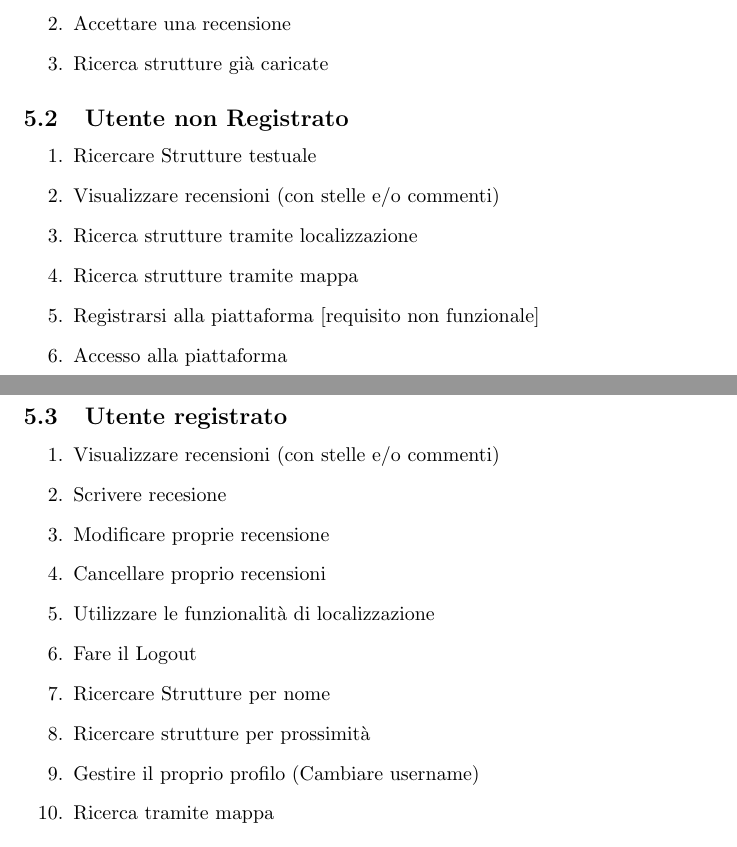
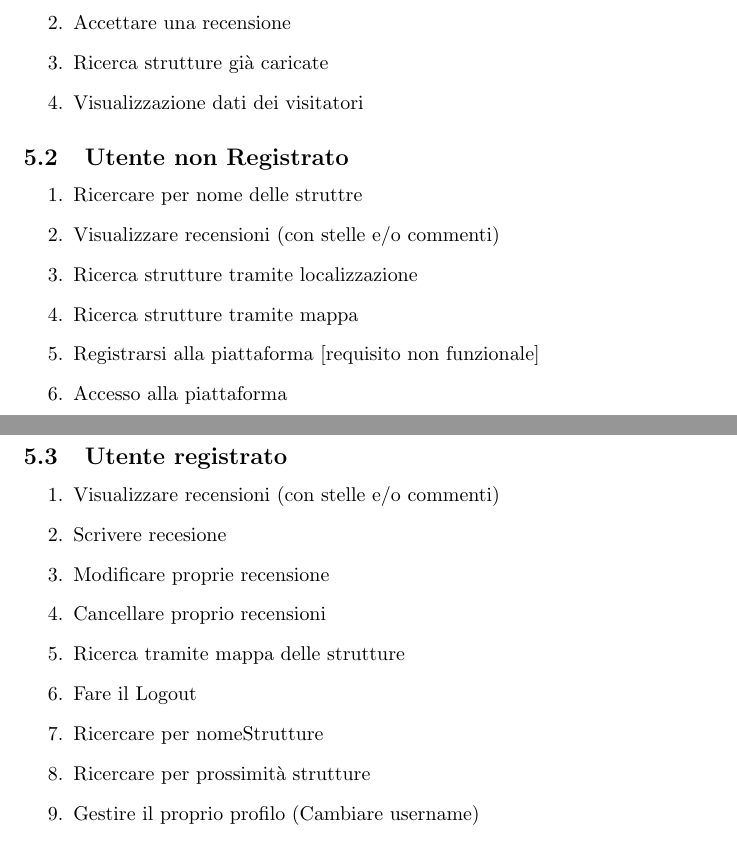
Before and after one commit to MarioTurco/CV19_05, a LaTeX document (Riunioni/Riuonione1/Riunione1.tex): two parts of pages 3 and 4 of 4, joined at a grey line, cut so that both start at the same text. Compiled offline with pdfLaTeX.

```diff
--- a/Riunioni/Riuonione1/Riunione1.tex
+++ b/Riunioni/Riuonione1/Riunione1.tex
@@ -52,10 +52,11 @@
     \item Rimuove una recensione
     \item Accettare una recensione
     \item Ricerca strutture già caricate
+    \item Visualizzazione dati dei visitatori
  \end{enumerate}
  \subsection{Utente non Registrato}
  \begin{enumerate}
-     \item Ricercare Strutture testuale
+     \item Ricercare per nome delle struttre
      \item Visualizzare recensioni (con stelle e/o commenti)
      \item Ricerca strutture tramite localizzazione
      \item Ricerca strutture tramite mappa
@@ -69,11 +70,10 @@
     \item Scrivere recesione
     \item Modificare proprie recensione
     \item Cancellare proprio recensioni
-    \item Utilizzare le funzionalità di localizzazione
+    \item Ricerca tramite mappa delle strutture
     \item Fare il Logout
-    \item Ricercare Strutture per nome
-    \item Ricercare strutture per prossimità
+    \item Ricercare per nomeStrutture
+    \item Ricercare per prossimità strutture
     \item Gestire il proprio profilo (Cambiare username)
-    \item Ricerca tramite mappa
  \end{enumerate}
 \end{document}
```
Also changed, not shown: Riunioni/Riuonione1/Riunione1.pdf, Use case/Use case diagram.pdf (added), 4 other files.
